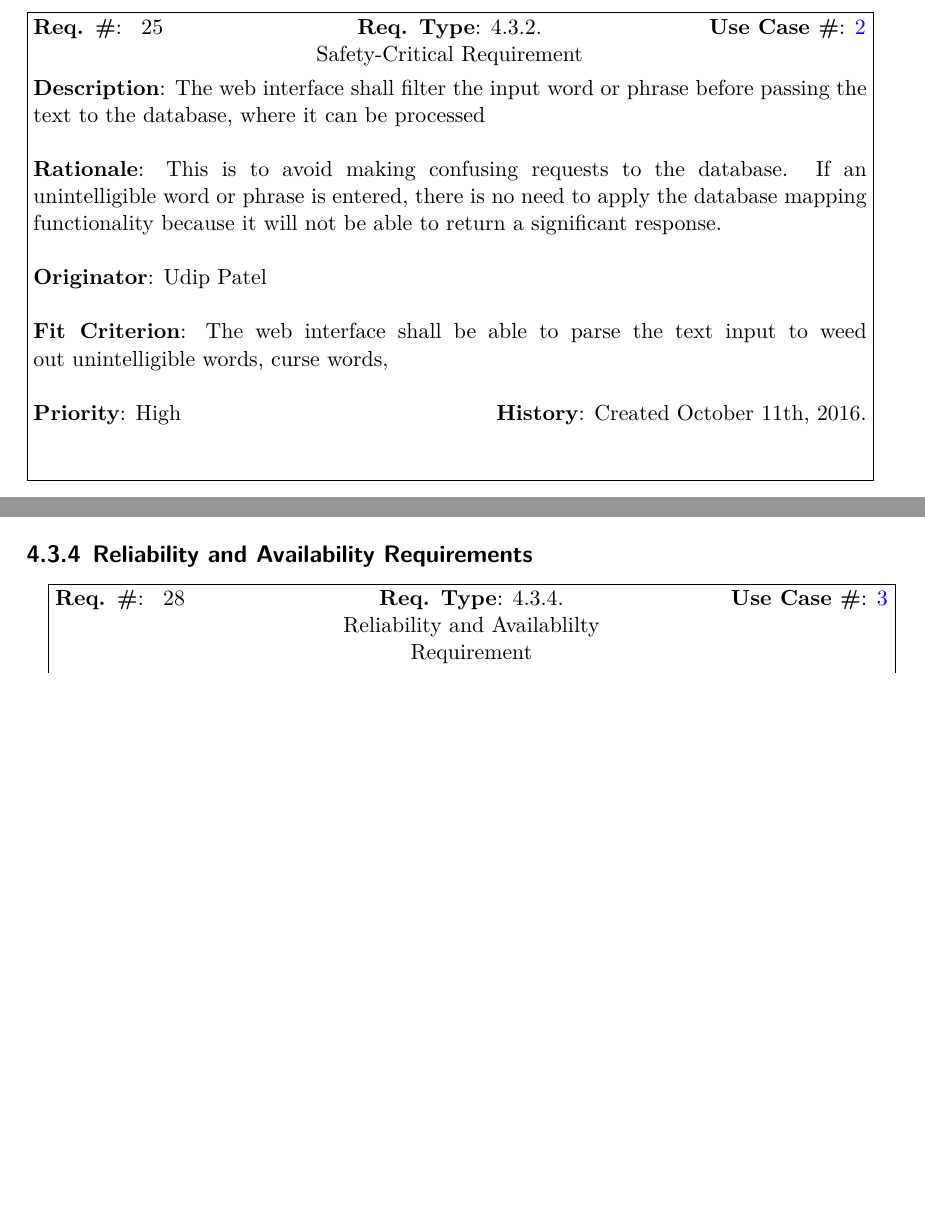
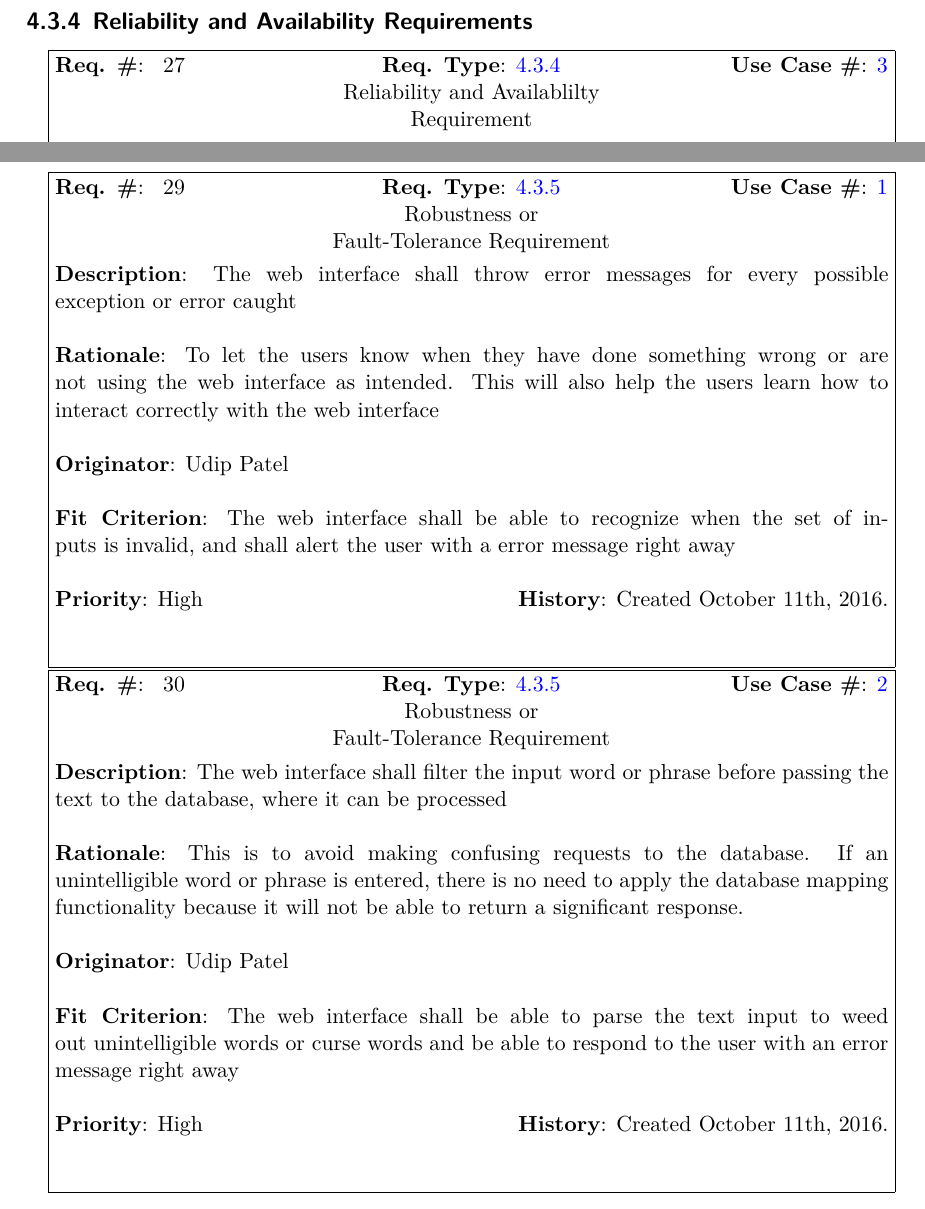
Before and after one commit to dukebw/cs-4zp6-abjud, a LaTeX thesis (Docs/src/SoftwareRequirementsSpecification.tex): two parts of pages 32 and 33 of 43 before the commit and two parts of pages 33 and 34 of 44 after it, joined at a grey line, cut so that both start at the same text, the shorter picture padded with empty space. Compiled offline with XeLaTeX.

Commit message:
updated labels for req shells

```diff
--- a/Docs/src/SoftwareRequirementsSpecification.tex
+++ b/Docs/src/SoftwareRequirementsSpecification.tex
@@ -965,10 +968,2 @@ As of Revision 0, there are no safety critical requirements. Both of the interfa
 \requirement
 {Req_RetrievedVideoRelevance}
-{4.3.2. Safety-Critical Requirement}
-{web-text-to-motion-event}
-{The web interface shall filter the input word or phrase before passing the text to the database, where it can be processed}
-{This is to avoid making confusing requests to the database. If an unintelligible word or phrase is entered, there is no need to apply the database mapping functionality because it will not be able to return a significant response.}
-{Udip Patel}
-{The web interface shall be able to parse the text input to weed out unintelligible words, curse words, }
-{High}
-{Created October 11th, 2016.}
@@ -988,7 +978,7 @@ As of Revision 0, there are no safety critical requirements. Both of the interfa
 
 \requirement
 {Req_RetrievedVideoRelevance}
-{4.3.3. Precision and Accuracy Requirement}
+{\ref{req-precision-accuracy} Precision and Accuracy Requirement}
 {web-skeleton-event}
 {Given an image or a set of frames as its input, the web interface shall be able to accurately draw a skeleton overlay around a human being, if one is found in the given image or set of frames}
 {This is one of the main use cases of the web interface, so it stands to reason that the web interface should be able to provide an accurate skeleton overlay. This is crucial to the satisfaction of the customer or end user }
@@ -998,10 +988,10 @@ As of Revision 0, there are no safety critical requirements. Both of the interfa
 {Created October 11th, 2016.}
 
 \subsection{Reliability and Availability Requirements}
-
+\label{req-reliability-availability}
 \requirement
 {Req_RetrievedVideoRelevance}
-{4.3.4. Reliability and Availablilty Requirement}
+{\ref{req-reliability-availability} Reliability and Availablilty Requirement}
 {software-skeleton-event}
 {The software interface shall be available for use 24 hours a day, 365 days a year.}
 {This will make it so that the user is able to decide when they want to use the functionality, and will not be constrained by any scheduling issues.}
@@ -1012,7 +1002,7 @@ As of Revision 0, there are no safety critical requirements. Both of the interfa
 
 \requirement
 {Req_RetrievedVideoRelevance}
-{4.3.4. Reliability and Availablilty Requirement}
+{\ref{req-reliability-availability} Reliability and Availablilty Requirement}
 {web-skeleton-event}
 {The web interface shall be available for use 24 hours a day, 365 days a year, except for when the system has to be audited, tested or migrated to a different environment}
 {Any standard web app should be available for use at any time, this is a major standard in web development, so this project aims to abide by it.}
@@ -1022,6 +1012,29 @@ As of Revision 0, there are no safety critical requirements. Both of the interfa
 {Created October 11th, 2016.}
 
 \subsection{Robustness or Fault-Tolerance Requirements}
+\label{req-robustness}
+\requirement
+{Req_RetrievedVideoRelevance}
+{\ref{req-robustness} Robustness or Fault-Tolerance Requirement}
+{web-skeleton-event}
+{The web interface shall throw error messages for every possible exception or error caught}
+{To let the users know when they have done something wrong or are not using the web interface as intended. This will also help the users learn how to interact correctly with the web interface}
+{Udip Patel}
+{The web interface shall be able to recognize when the set of inputs is invalid, and shall alert the user with a error message right away}
+{High}
+{Created October 11th, 2016.}
+
+\requirement
+{Req_RetrievedVideoRelevance}
+{\ref{req-robustness} Robustness or Fault-Tolerance Requirement}
+{web-text-to-motion-event}
+{The web interface shall filter the input word or phrase before passing the text to the database, where it can be processed}
+{This is to avoid making confusing requests to the database. If an unintelligible word or phrase is entered, there is no need to apply the database mapping functionality because it will not be able to return a significant response.}
+{Udip Patel}
+{The web interface shall be able to parse the text input to weed out unintelligible words or curse words and be able to respond to the user with an error message right away }
+{High}
+{Created October 11th, 2016.}
+
 
 \subsection{Capacity Requirements}
 
```
Also changed, not shown: Docs/src/SoftwareRequirementsSpecification.tex (20 more changed lines).
